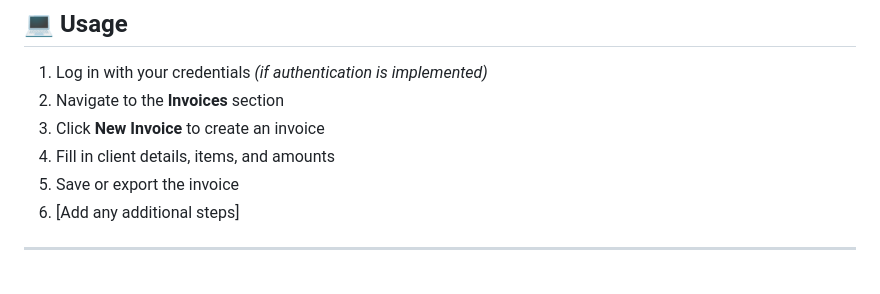
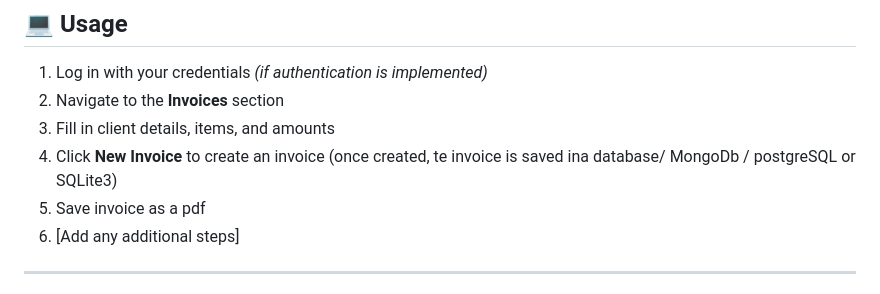
Before and after one commit to sakibumumuni/FruityFlicksInvoice, a Markdown page: README.md, the part around the change. Drawn GitHub-style.

Commit message:
Update invoice creation steps in README
Reordered steps for creating an invoice and clarified saving options.

```diff
--- a/README.md
+++ b/README.md
@@ -111,9 +111,9 @@ The Fruity Flicks Invoice Management System is a Flask-powered web application d
 
 1. Log in with your credentials *(if authentication is implemented)*
 2. Navigate to the **Invoices** section
-3. Click **New Invoice** to create an invoice
-4. Fill in client details, items, and amounts
-5. Save or export the invoice
+3. Fill in client details, items, and amounts
+4. Click **New Invoice** to create an invoice (once created, te invoice is saved ina database/ MongoDb / postgreSQL or SQLite3)
+5. Save invoice as a pdf
 6. [Add any additional steps]
 
 ---
```
